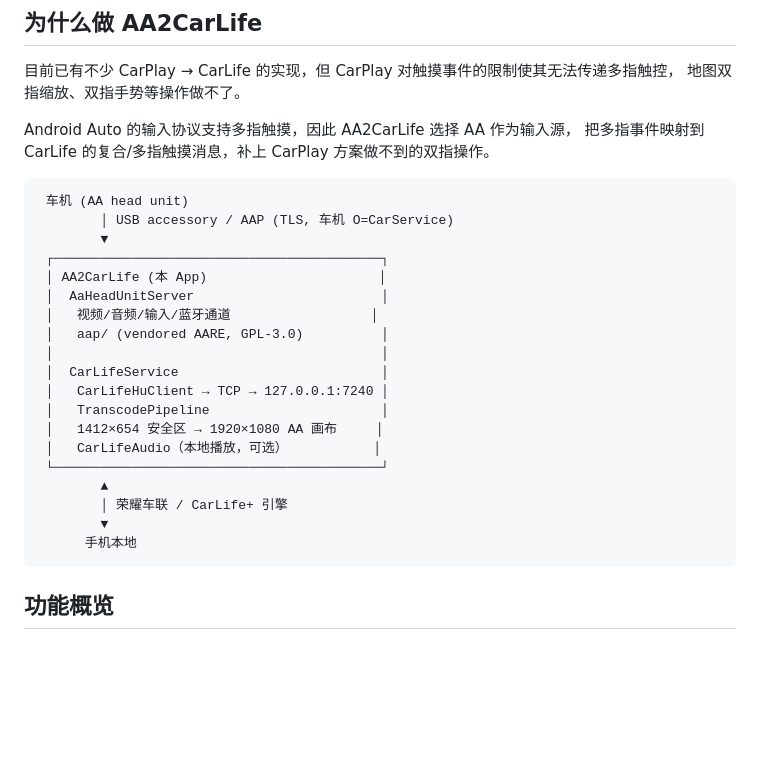
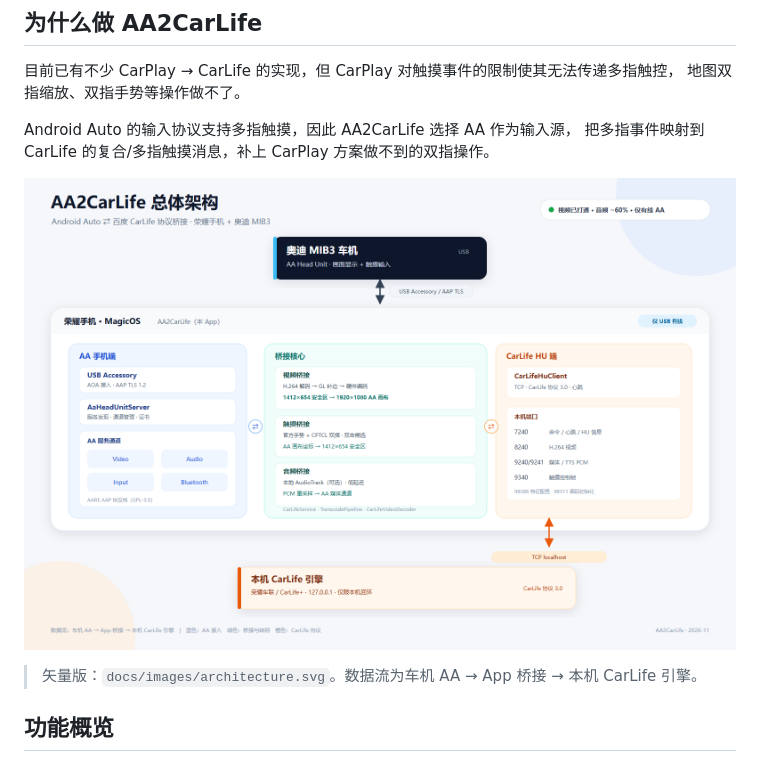
Before and after one commit to guojiazhuxi/AA2CarLife, a Markdown page: README.md, the part around the change. GitHub-like rendering; pictures changed too: docs/images/architecture.png (added); blank space fills up the shorter version.

Commit message:
docs: add overall architecture diagram

````diff
--- a/README.md
+++ b/README.md
@@ -25,27 +25,9 @@ CarLife 引擎（荣耀车联等），在两条协议之间转接画面、声音
 Android Auto 的输入协议支持多指触摸，因此 AA2CarLife 选择 AA 作为输入源，
 把多指事件映射到 CarLife 的复合/多指触摸消息，补上 CarPlay 方案做不到的双指操作。
 
-```text
- 车机 (AA head unit)
-        │ USB accessory / AAP (TLS, 车机 O=CarService)
-        ▼
- ┌──────────────────────────────────────────┐
- │ AA2CarLife (本 App)                      │
- │  AaHeadUnitServer                        │
- │   视频/音频/输入/蓝牙通道                  │
- │   aap/ (vendored AARE, GPL-3.0)          │
- │                                          │
- │  CarLifeService                          │
- │   CarLifeHuClient → TCP → 127.0.0.1:7240 │
- │   TranscodePipeline                      │
- │   1412×654 安全区 → 1920×1080 AA 画布     │
- │   CarLifeAudio（本地播放，可选）           │
- └──────────────────────────────────────────┘
-        ▲
-        │ 荣耀车联 / CarLife+ 引擎
-        ▼
-      手机本地
-```
+![AA2CarLife 总体架构](docs/images/architecture.png)
+
+> 矢量版：`docs/images/architecture.svg`。数据流为车机 AA → App 桥接 → 本机 CarLife 引擎。
 
 ## 功能概览
 
````
Also changed, not shown: docs/PROJECT.md (+3 -17 lines), 1 other file.
